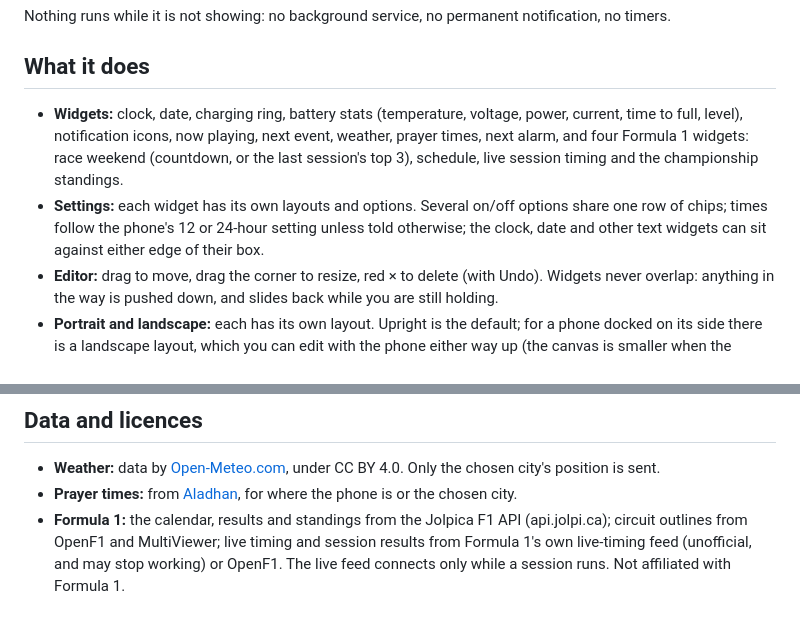
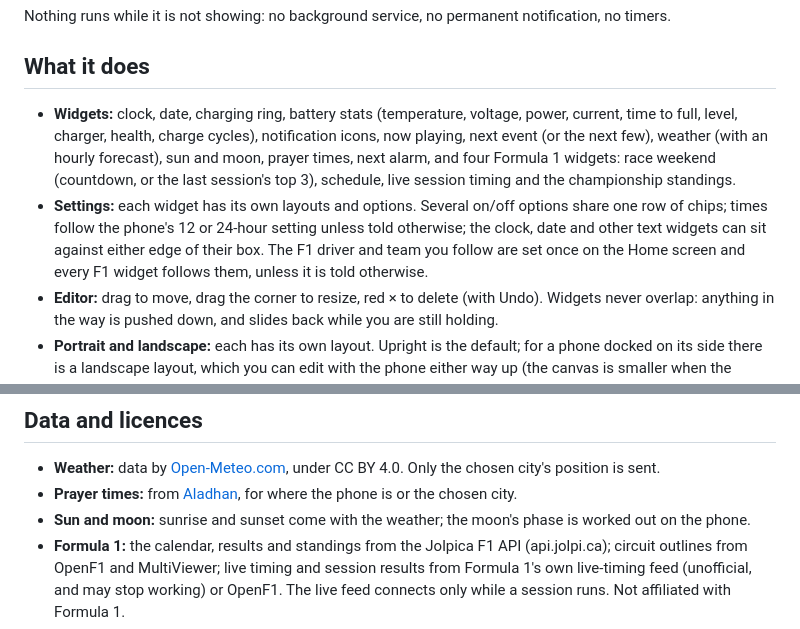
Before and after one commit to ikverse/Deskglow, a Markdown page: README.md, 2 parts joined by grey strips. Drawn GitHub-style.

Commit message:
README: the new widget, readings and the shared F1 favourite
Co-Authored-By: Claude Sonnet 5.5 <noreply@anthropic.com>

```diff
--- a/README.md
+++ b/README.md
@@ -9,12 +9,14 @@ Nothing runs while it is not showing: no background service, no permanent notifi
 ## What it does
 
 - **Widgets:** clock, date, charging ring, battery stats (temperature, voltage, power, current,
-  time to full, level), notification icons, now playing, next event, weather, prayer times, next
-  alarm, and four Formula 1 widgets: race weekend (countdown, or the last session's top 3),
+  time to full, level, charger, health, charge cycles), notification icons, now playing, next event
+  (or the next few), weather (with an hourly forecast), sun and moon, prayer times, next alarm, and
+  four Formula 1 widgets: race weekend (countdown, or the last session's top 3),
   schedule, live session timing and the championship standings.
 - **Settings:** each widget has its own layouts and options. Several on/off options share one row of
   chips; times follow the phone's 12 or 24-hour setting unless told otherwise; the clock, date and
-  other text widgets can sit against either edge of their box.
+  other text widgets can sit against either edge of their box. The F1 driver and team you follow are
+  set once on the Home screen and every F1 widget follows them, unless it is told otherwise.
 - **Editor:** drag to move, drag the corner to resize, red × to delete (with Undo). Widgets never
   overlap: anything in the way is pushed down, and slides back while you are still holding.
 - **Portrait and landscape:** each has its own layout. Upright is the default; for a phone docked on
@@ -71,6 +73,7 @@ in a browser.
 - **Weather:** data by [Open-Meteo.com](https://open-meteo.com), under CC BY 4.0. Only the chosen
   city's position is sent.
 - **Prayer times:** from [Aladhan](https://aladhan.com), for where the phone is or the chosen city.
+- **Sun and moon:** sunrise and sunset come with the weather; the moon's phase is worked out on the phone.
 - **Formula 1:** the calendar, results and standings from the Jolpica F1 API (api.jolpi.ca); circuit
   outlines from OpenF1 and MultiViewer; live timing and session results from Formula 1's own
   live-timing feed (unofficial, and may stop working) or OpenF1. The live feed connects only while a
```
